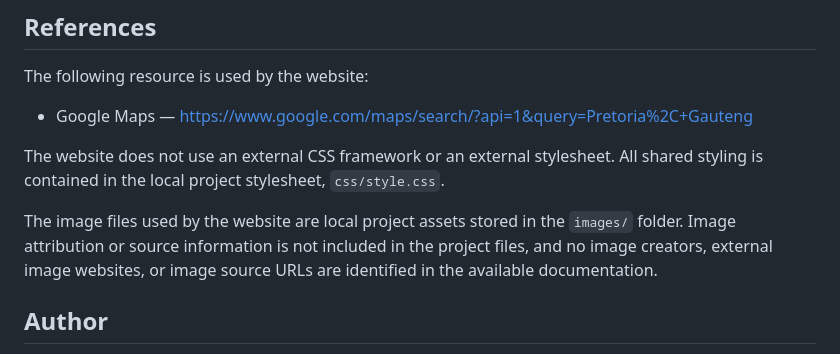
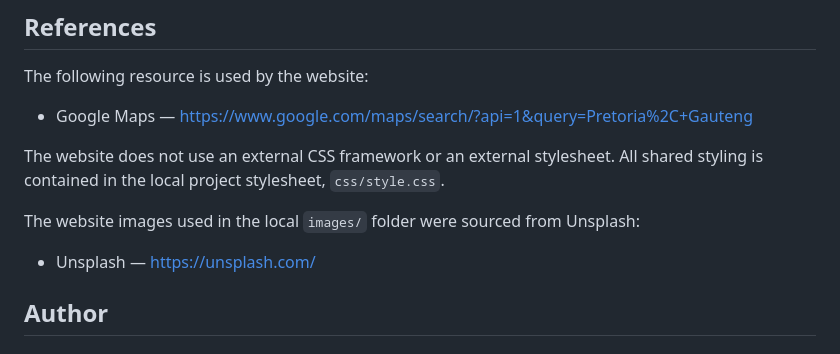
Before and after one commit to Lesedi426/UrbanGlow--Website, a Markdown page: README.md, the part around the change. Drawn GitHub-style.

Commit message:
Document Unsplash image references

```diff
--- a/README.md
+++ b/README.md
@@ -185,7 +185,9 @@ The following resource is used by the website:
 
 The website does not use an external CSS framework or an external stylesheet. All shared styling is contained in the local project stylesheet, `css/style.css`.
 
-The image files used by the website are local project assets stored in the `images/` folder. Image attribution or source information is not included in the project files, and no image creators, external image websites, or image source URLs are identified in the available documentation.
+The website images used in the local `images/` folder were sourced from Unsplash:
+
+- Unsplash — https://unsplash.com/
 
 ## Author
 
```
